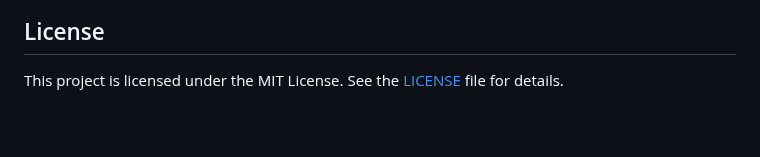
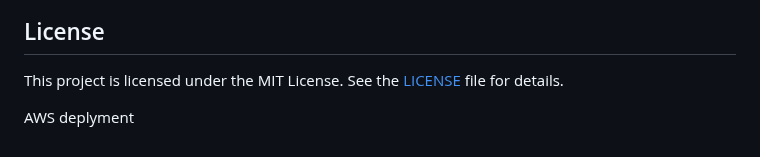
Before and after one commit to rahulpoojith/MLProjectAWS, a Markdown page: README.md, the part around the change. Drawn GitHub-style; blank space fills up the shorter version.

```diff
--- a/README.md
+++ b/README.md
@@ -211,3 +211,5 @@ Contributions are welcome! To contribute:
 ## License
 
 This project is licensed under the MIT License. See the [LICENSE](LICENSE) file for details.
+
+AWS deplyment
```
